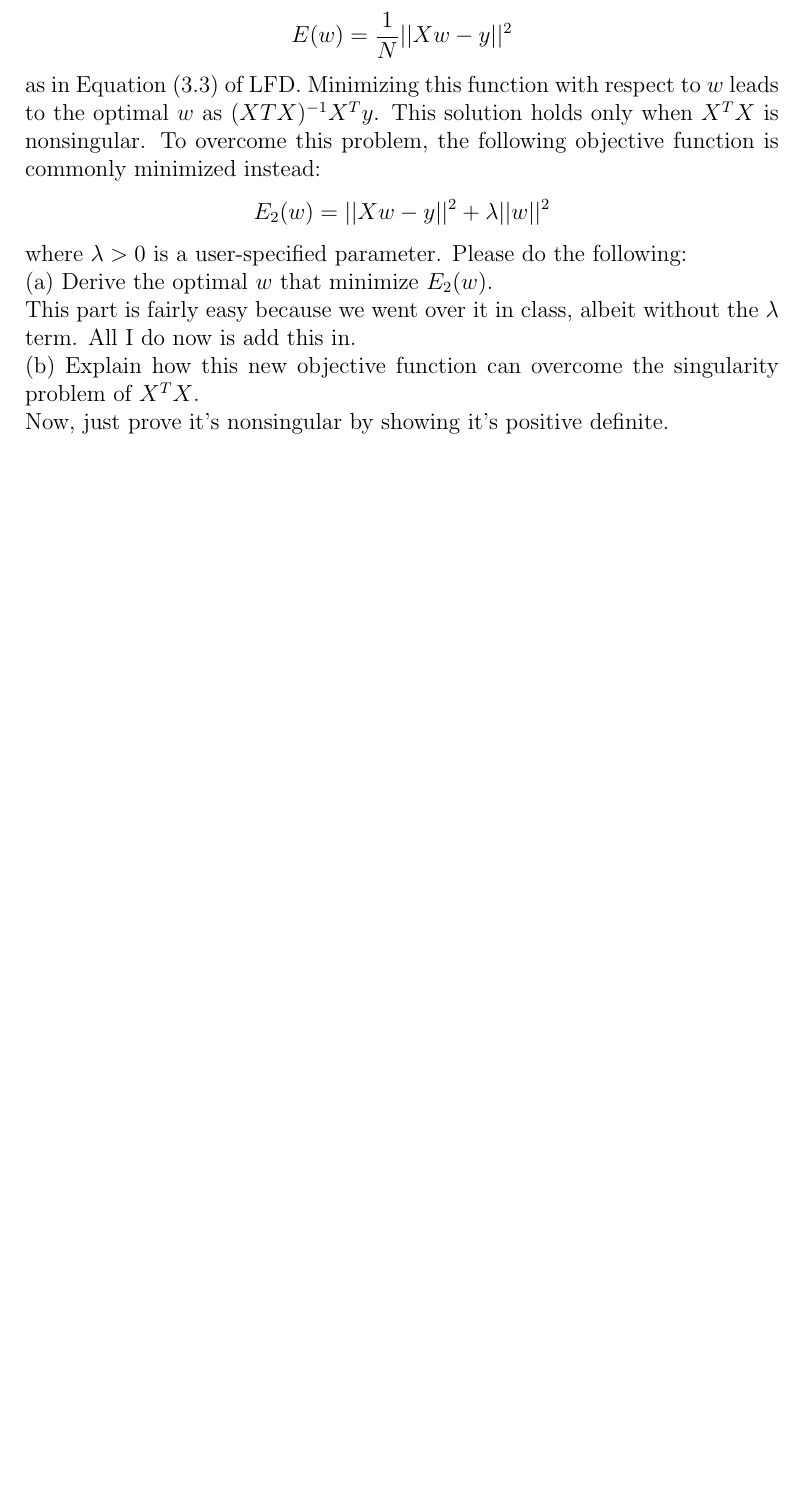
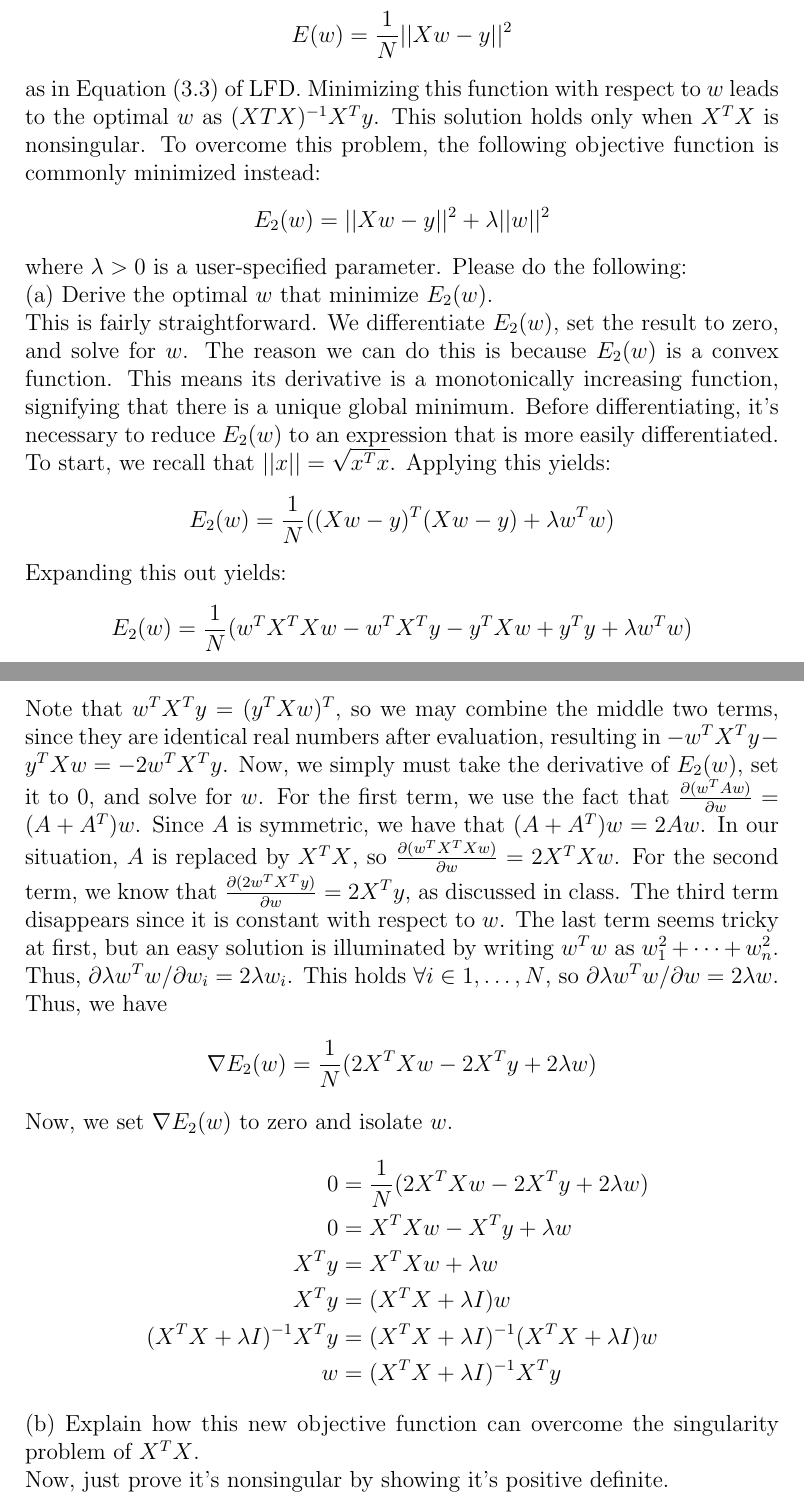
Before and after one commit to kylerlittle/machine-learning, a LaTeX problem sheet (hw-2/report/hw2_report.tex): part of page 3 of 4 before the commit and two parts of pages 3 and 4 of 5 after it, the two joined at a grey line, cut so that both start at the same text, the shorter picture padded with empty space. Compiled offline with pdfLaTeX.

Commit message:
prob 1 done; half of 2

```diff
--- a/hw-2/report/hw2_report.tex
+++ b/hw-2/report/hw2_report.tex
@@ -62,10 +70,40 @@
 	\end{equation*}
 	where $\lambda > 0$ is a user-specified parameter. Please do the following: \\
 	(a) Derive the optimal $w$ that minimize $E_2(w)$.\\
-	This part is fairly easy because we went over it in class, albeit without the $\lambda$ term. All I do now is add this in. \\
+	This is fairly straightforward. We differentiate $E_2(w)$, set the result to zero, and solve for $w$. The reason we can do this is because $E_2(w)$ is a convex function. This means its derivative is a monotonically increasing function, signifying that there is a unique global minimum.
+	Before differentiating, it's necessary to reduce $E_2(w)$ to an expression that is more easily differentiated. To start, we recall that $||x||=\sqrt{x^T x}$. Applying this yields:
+	\begin{equation*}
+	E_2(w) = \frac{1}{N}((Xw-y)^T(Xw-y)+\lambda w^T w)
+	\end{equation*}
+	Expanding this out yields:
+	\begin{equation*}
+	E_2(w) = \frac{1}{N} (w^T X^T X w-w^T X^T y-y^T Xw+y^T y + \lambda w^T w)
+	\end{equation*}
+	Note that $w^T X^T y=(y^T Xw)^T$, so we may combine the middle two terms, since they are identical real numbers after evaluation, resulting in $-w^T X^T y -y^T Xw=-2w^T X^T y$. Now, we simply must take the derivative of $E_2(w)$, set it to $0$, and solve for $w$. For the first term, we use the fact that $\frac{\partial(w^T Aw)}{\partial w} = (A+A^T)w$. Since $A$ is symmetric, we have that $(A+A^T)w=2Aw$. In our situation, $A$ is replaced by $X^T X$, so $\frac{\partial(w^T X^T Xw)}{\partial w} = 2X^T Xw$. For the second term, we know that $\frac{\partial(2w^T X^T y)}{\partial w} = 2X^T y$, as discussed in class. The third term disappears since it is constant with respect to $w$. The last term seems tricky at first, but an easy solution is illuminated by writing $w^T w$ as $w_1^2+\cdots+w_n^2$. Thus, $\partial \lambda w^T w / \partial w_i = 2\lambda w_i$. This holds $\forall i \in {1,\dots, N}$, so $\partial \lambda w^T w / \partial w = 2\lambda w$. Thus, we have
+	\begin{equation*}
+	\nabla E_2(w) = \frac{1}{N} (2X^T Xw-2X^T y + 2\lambda w)
+	\end{equation*}
+	Now, we set $\nabla E_2(w)$ to zero and isolate $w$.
+	\begin{align*}
+	0 &= \frac{1}{N} (2X^T Xw-2X^T y + 2\lambda w) \\
+	0 &= X^T Xw-X^T y + \lambda w \\
+	X^T y &= X^T X w + \lambda w	\\
+	X^T y &= (X^T X + \lambda I)w \\
+	(X^T X + \lambda I)^{-1}X^T y &=(X^T X+\lambda I)^{-1}(X^T X + \lambda I) w \\
+	w&=(X^T X + \lambda I)^{-1}X^T y
+	\end{align*}
 	(b) Explain how this new objective function can overcome the singularity problem
 	of $X^T X$. \\
 	Now, just prove it's nonsingular by showing it's positive definite. \\
+
+
+
+
+
+
+
+
+
 	\section*{Problem \#3}
 	In logistic regression, the objective function can be written as:
 	\begin{equation*}
```
Also changed, not shown: hw-2/report/hw2_report.pdf, hw-2/report/hw2_report.tex (16 more changed lines), 3 other files.
